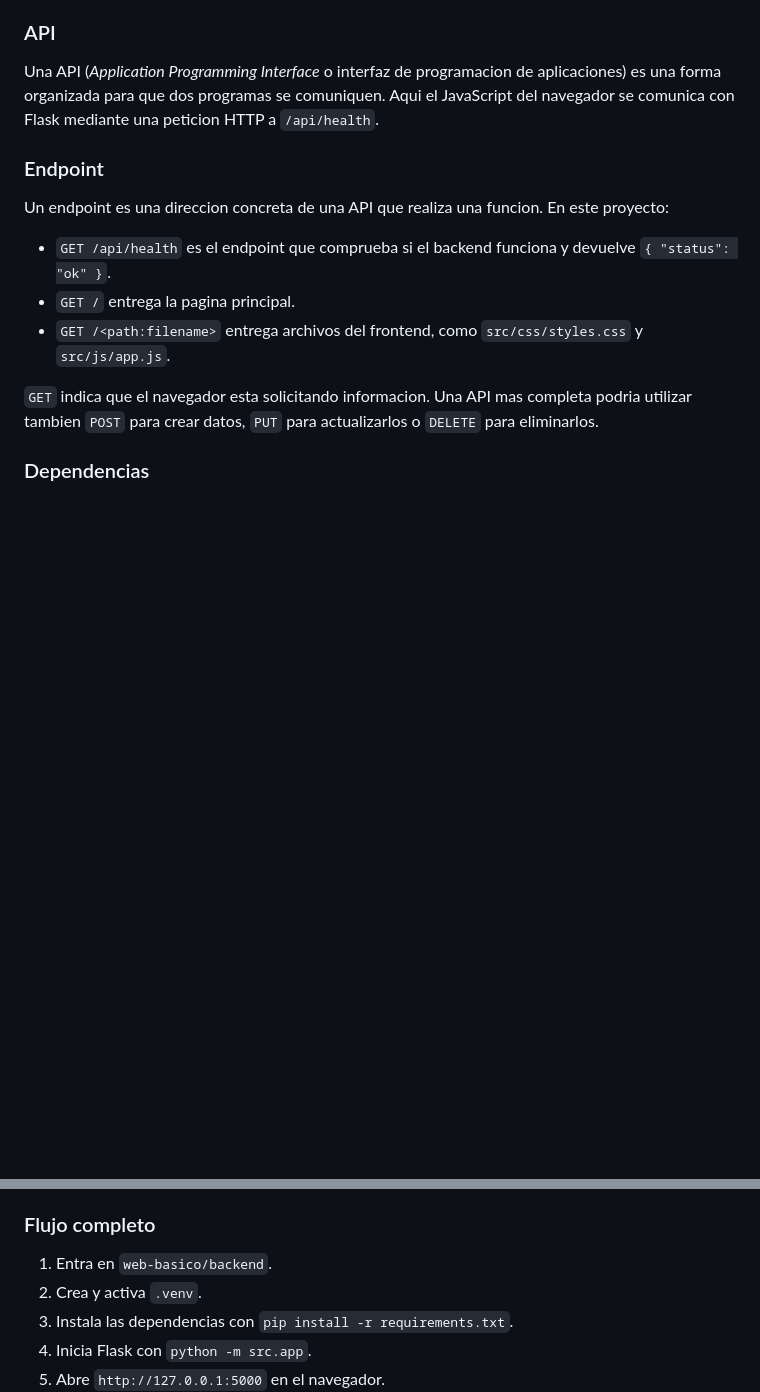
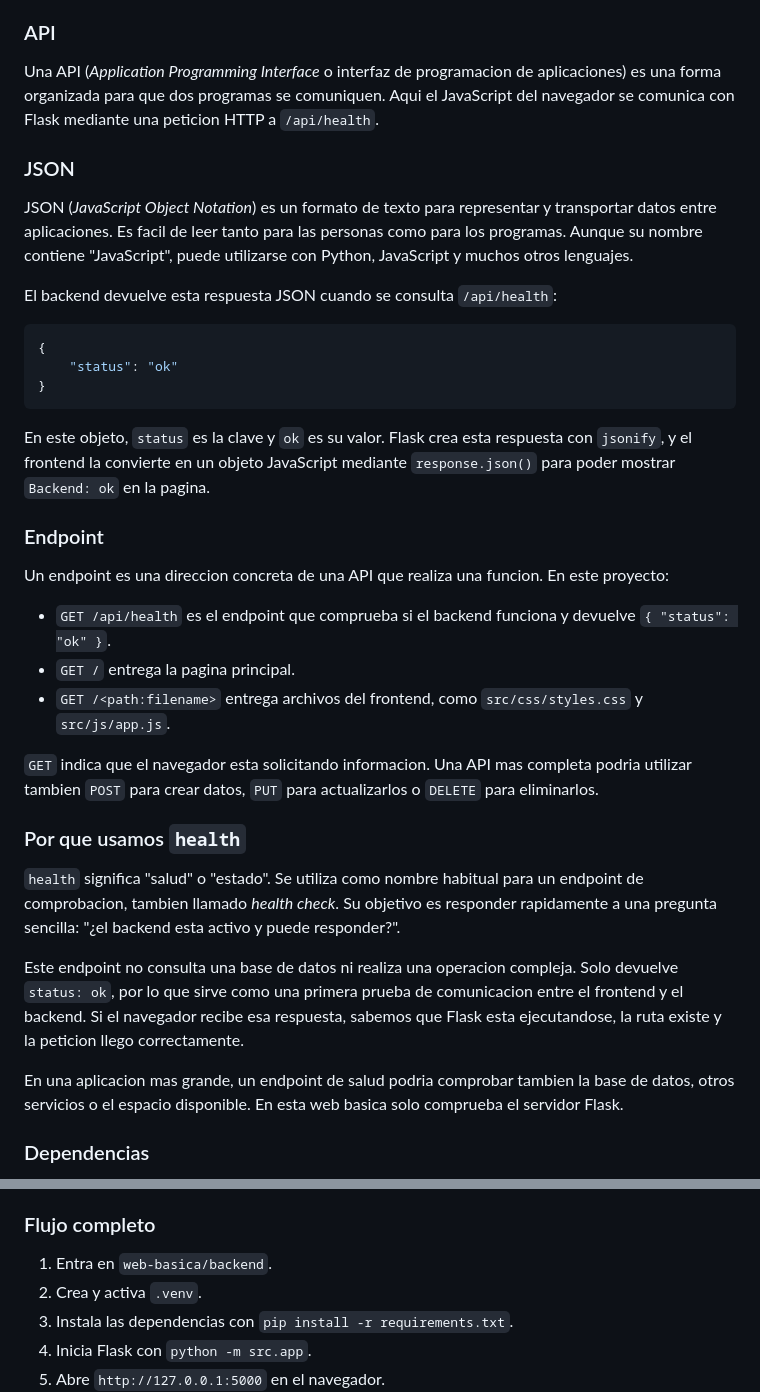
Before and after one commit to Deshid/Web-basica, a Markdown page: README.md, 2 parts joined by grey strips. Rendered like a GitHub page; blank space fills up the shorter version.

````diff
--- a/README.md
+++ b/README.md
@@ -65,6 +65,20 @@ En esta web Flask se utiliza para:
 
 Una API (*Application Programming Interface* o interfaz de programacion de aplicaciones) es una forma organizada para que dos programas se comuniquen. Aqui el JavaScript del navegador se comunica con Flask mediante una peticion HTTP a `/api/health`.
 
+### JSON
+
+JSON (*JavaScript Object Notation*) es un formato de texto para representar y transportar datos entre aplicaciones. Es facil de leer tanto para las personas como para los programas. Aunque su nombre contiene "JavaScript", puede utilizarse con Python, JavaScript y muchos otros lenguajes.
+
+El backend devuelve esta respuesta JSON cuando se consulta `/api/health`:
+
+```json
+{
+	"status": "ok"
+}
+```
+
+En este objeto, `status` es la clave y `ok` es su valor. Flask crea esta respuesta con `jsonify`, y el frontend la convierte en un objeto JavaScript mediante `response.json()` para poder mostrar `Backend: ok` en la pagina.
+
 ### Endpoint
 
 Un endpoint es una direccion concreta de una API que realiza una funcion. En este proyecto:
@@ -74,6 +88,14 @@ Un endpoint es una direccion concreta de una API que realiza una funcion. En est
 - `GET /<path:filename>` entrega archivos del frontend, como `src/css/styles.css` y `src/js/app.js`.
 
 `GET` indica que el navegador esta solicitando informacion. Una API mas completa podria utilizar tambien `POST` para crear datos, `PUT` para actualizarlos o `DELETE` para eliminarlos.
+
+### Por que usamos `health`
+
+`health` significa "salud" o "estado". Se utiliza como nombre habitual para un endpoint de comprobacion, tambien llamado *health check*. Su objetivo es responder rapidamente a una pregunta sencilla: "¿el backend esta activo y puede responder?".
+
+Este endpoint no consulta una base de datos ni realiza una operacion compleja. Solo devuelve `status: ok`, por lo que sirve como una primera prueba de comunicacion entre el frontend y el backend. Si el navegador recibe esa respuesta, sabemos que Flask esta ejecutandose, la ruta existe y la peticion llego correctamente.
+
+En una aplicacion mas grande, un endpoint de salud podria comprobar tambien la base de datos, otros servicios o el espacio disponible. En esta web basica solo comprueba el servidor Flask.
 
 ### Dependencias
 
@@ -129,7 +151,7 @@ La carpeta se crea con `python -m venv .venv`, se activa con `.\.venv\Scripts\Ac
 
 ### Flujo completo
 
-1. Entra en `web-basico/backend`.
+1. Entra en `web-basica/backend`.
 2. Crea y activa `.venv`.
 3. Instala las dependencias con `pip install -r requirements.txt`.
 4. Inicia Flask con `python -m src.app`.
````
